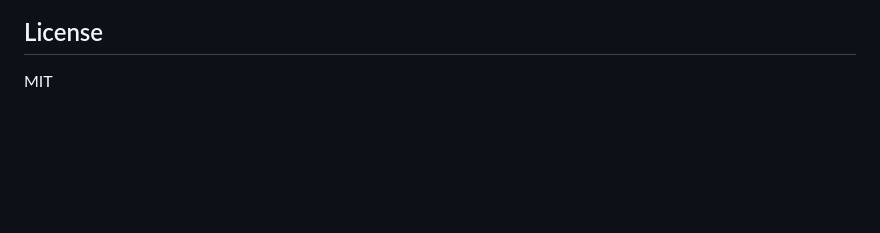
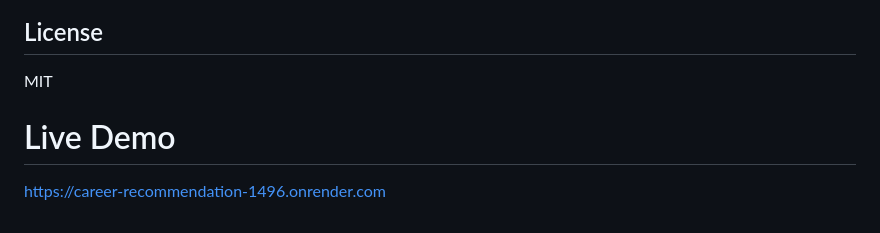
Before and after one commit to parulbhadoria/career-recommendation, a Markdown page: README.md, the part around one of its changes. Drawn GitHub-style; blank space fills up the shorter version.

```diff
--- a/README.md
+++ b/README.md
@@ -137,3 +137,6 @@ Results from `train_model.py` on an 80/20 stratified split (random_state=42):
 ## License
 
 MIT
+
+# Live Demo
+https://career-recommendation-1496.onrender.com
```
Also changed, not shown: other parts of README.md (+1 -1 lines).
